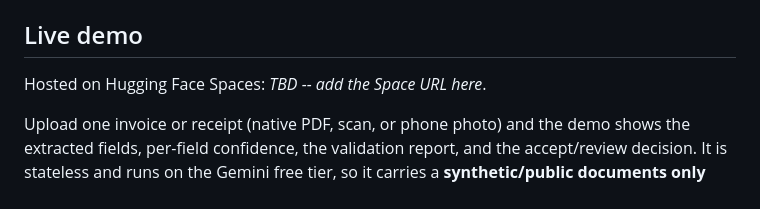
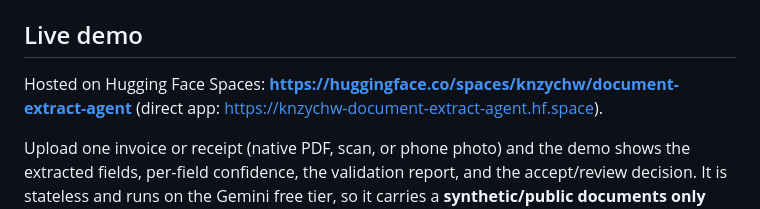
Before and after one commit to kenzychew/DocExtract, a Markdown page: README.md, the part around the change. Rendered like a GitHub page.

Commit message:
docs: add live Space URL to README
Space is deployed and serving (HTTP 200, UI verified). Replaces the demo-URL
placeholder with the real link.

```diff
--- a/README.md
+++ b/README.md
@@ -20,7 +20,8 @@ requirements, architecture, and data/extraction specs.
 
 ## Live demo
 
-Hosted on Hugging Face Spaces: <!-- DEMO_URL -->_TBD -- add the Space URL here_.
+Hosted on Hugging Face Spaces: **https://huggingface.co/spaces/knzychw/document-extract-agent**
+(direct app: https://knzychw-document-extract-agent.hf.space).
 
 Upload one invoice or receipt (native PDF, scan, or phone photo) and the demo
 shows the extracted fields, per-field confidence, the validation report, and the
```
